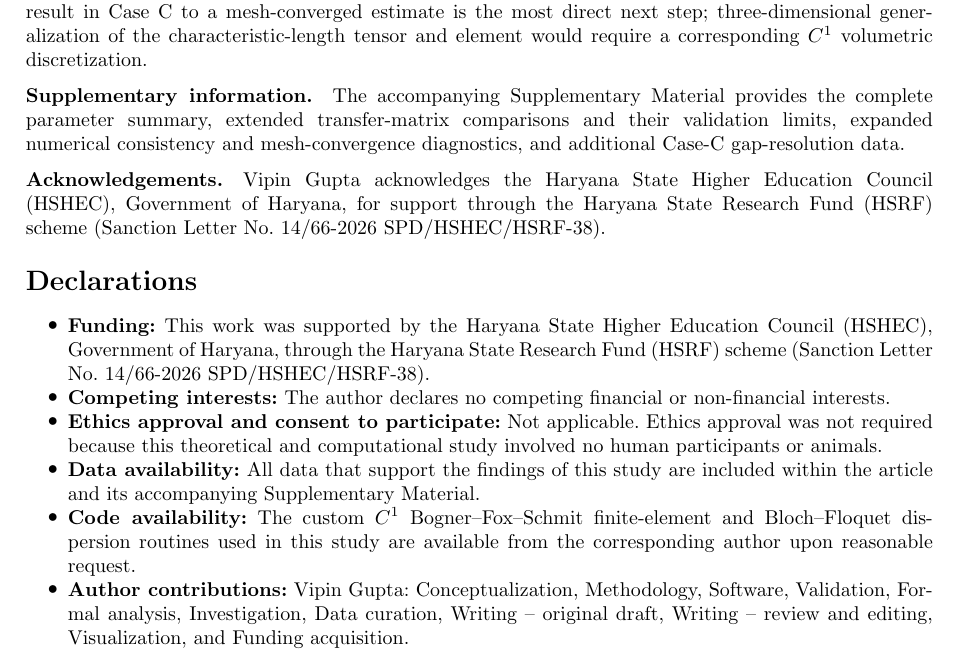
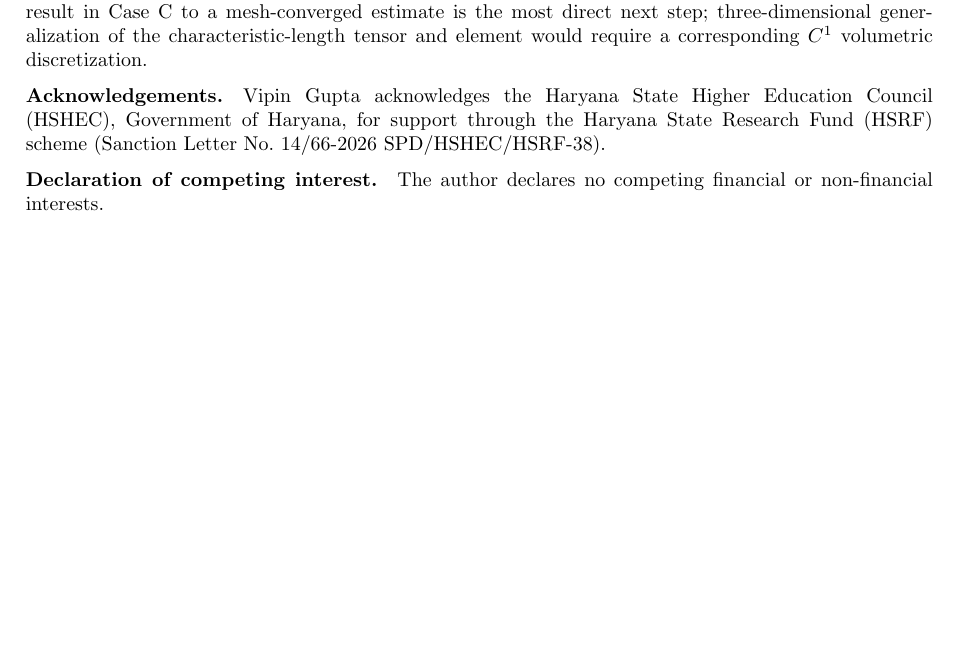
Before and after one commit to vipin-oss/FEM_9_18_Oct_APR_single_author, a LaTeX paper (manuscript_final_v7.tex): part of page 23 of 30, cut so that both start at the same text, the shorter picture padded with empty space. Compiled offline with pdfLaTeX.

Commit message:
Retain only acknowledgements and competing interests before appendices

```diff
--- a/manuscript_final_v7.tex
+++ b/manuscript_final_v7.tex
@@ -62,22 +62,11 @@
 
 \backmatter
 
-\bmhead{Supplementary information}
-The accompanying Supplementary Material provides the complete parameter summary, extended transfer-matrix comparisons and their validation limits, expanded numerical consistency and mesh-convergence diagnostics, and additional Case-C gap-resolution data.
-
 \bmhead{Acknowledgements}
 Vipin Gupta acknowledges the Haryana State Higher Education Council (HSHEC), Government of Haryana, for support through the Haryana State Research Fund (HSRF) scheme (Sanction Letter No.~14/66-2026 SPD/HSHEC/HSRF-38).
 
-\section*{Declarations}
-
-\begin{itemize}
-\item \textbf{Funding:} This work was supported by the Haryana State Higher Education Council (HSHEC), Government of Haryana, through the Haryana State Research Fund (HSRF) scheme (Sanction Letter No.~14/66-2026 SPD/HSHEC/HSRF-38).
-\item \textbf{Competing interests:} The author declares no competing financial or non-financial interests.
-\item \textbf{Ethics approval and consent to participate:} Not applicable. Ethics approval was not required because this theoretical and computational study involved no human participants or animals.
-\item \textbf{Data availability:} All data that support the findings of this study are included within the article and its accompanying Supplementary Material.
-\item \textbf{Code availability:} The custom $C^1$ Bogner--Fox--Schmit finite-element and Bloch--Floquet dispersion routines used in this study are available from the corresponding author upon reasonable request.
-\item \textbf{Author contributions:} Vipin Gupta: Conceptualization, Methodology, Software, Validation, Formal analysis, Investigation, Data curation, Writing~--~original draft, Writing~--~review and editing, Visualization, and Funding acquisition.
-\end{itemize}
+\bmhead{Declaration of competing interest}
+The author declares no competing financial or non-financial interests.
 
 \begin{appendices}
 \input{sections/appA_asymptotics}
```
